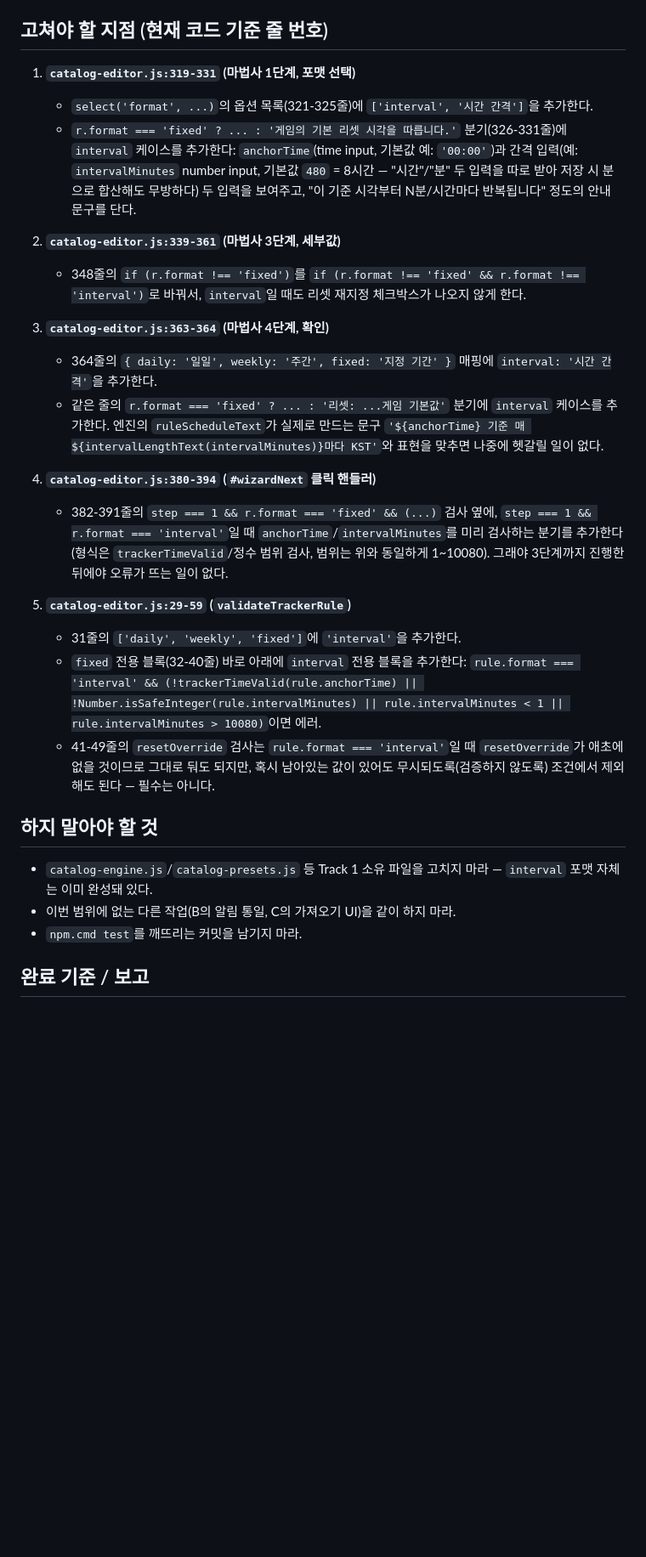
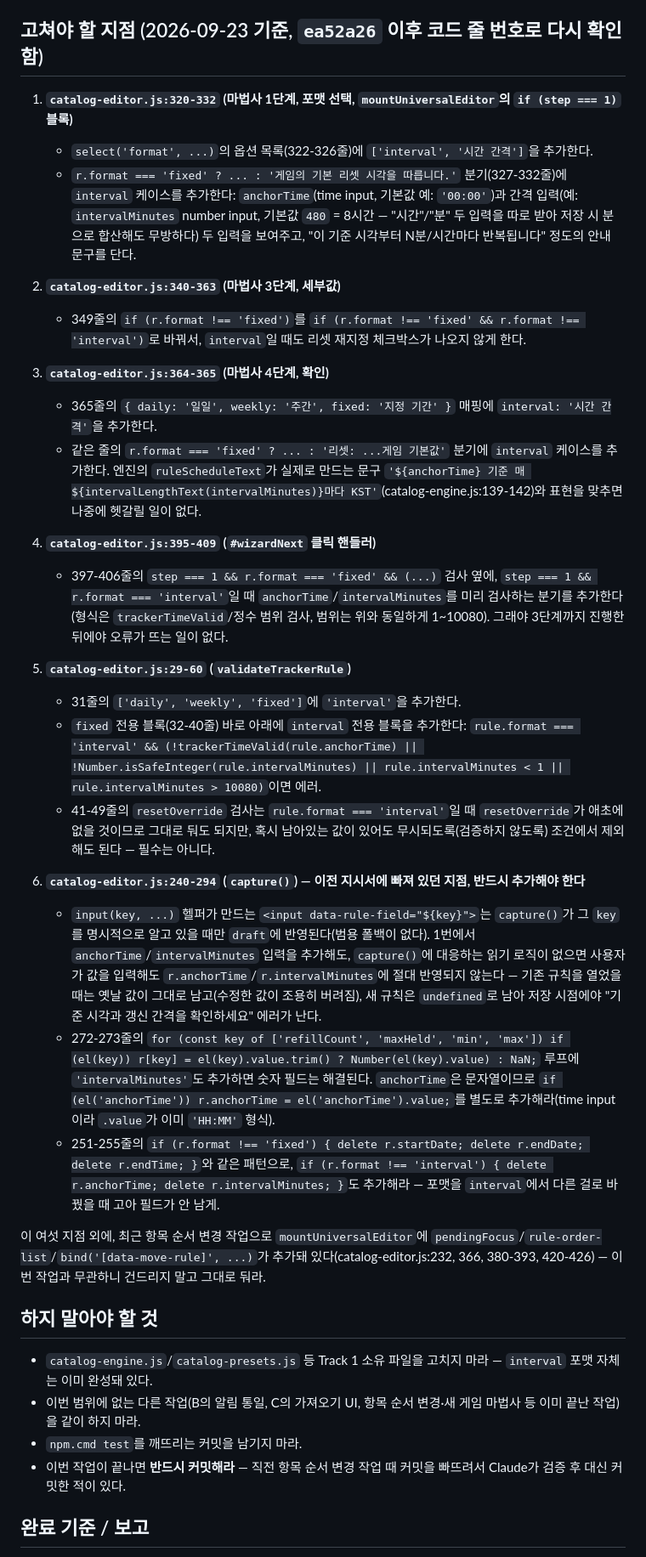
Before and after one commit to ffghn67892-droid/C.G.M, a Markdown page: GPT_TASK_BRIEF_STAGE_D.md, the part around one of its changes. Shown at 85% size. Rendered like a GitHub page; blank space fills up the shorter version.

Commit message:
Re-issue task brief: Stage D editor UI (interval format) was never implemented
User reported: "the interval refresh-cadence feature was supposedly implemented but
there's no button or UI to configure it." Verified directly - catalog-engine.js fully
supports format:'interval' (anchorTime + intervalMinutes, validated, tested), but
catalog-editor.js has zero references to "interval" anywhere. The original
GPT_TASK_BRIEF_STAGE_D.md was written and committed, but the user immediately
reprioritized to the settings-dialog redesign, and the Stage D UI brief was never
picked back up through settings redesign -> card visibility -> focus fix -> item
reorder/new-game wizard. validateTrackerRule's format whitelist (daily/weekly/fixed)
actively rejects 'interval', so it was never reachable even by accident.

Refreshed the brief in place: corrected every line reference against the current file
(post item-reorder commit ea52a26), and added a missing fix point the original brief
never covered - capture() has no generic field fallback, so without also teaching it
to read anchorTime/intervalMinutes, typed values would be silently discarded even
after the render/validation pieces were added. Also added a completion check for
opening the existing interval-format presets (Snap, Pokemon Pocket, Duel Links) through
the editor for the first time, since nothing has ever exercised that path.

Documentation only - no application code changed. catalog-editor.js is Track 2-owned.

Co-Authored-By: Claude Sonnet 5 <noreply@anthropic.com>

```diff
--- a/GPT_TASK_BRIEF_STAGE_D.md
+++ b/GPT_TASK_BRIEF_STAGE_D.md
@@ -14,32 +16,40 @@
 - 나머지(슬롯 갱신 수/최대 보유 수, 게이지 범위/마일스톤)는 `daily`/`weekly`와 완전히 같은 필드·같은 검증이다 — 세부값 단계 자체는 바뀌지 않는다.
 - 화면 표시 문구는 엔진의 `ruleScheduleText`/`intervalLengthText`가 만드는 형태를 참고해라: 480분 → "8시간", 30분 → "30분", 90분 → "1시간 30분". UI 입력은 "시간"과 "분"을 따로 받든 분 하나로 받든 자유지만, 편집기에서 계산한 값을 최종적으로 `intervalMinutes`(정수, 분 단위)로 저장해야 한다.
 
-## 고쳐야 할 지점 (현재 코드 기준 줄 번호)
+## 고쳐야 할 지점 (2026-09-23 기준, `ea52a26` 이후 코드 줄 번호로 다시 확인함)
 
-1. **`catalog-editor.js:319-331` (마법사 1단계, 포맷 선택)**
-   - `select('format', ...)`의 옵션 목록(321-325줄)에 `['interval', '시간 간격']`을 추가한다.
-   - `r.format === 'fixed' ? ... : '게임의 기본 리셋 시각을 따릅니다.'` 분기(326-331줄)에 `interval` 케이스를 추가한다: `anchorTime`(time input, 기본값 예: `'00:00'`)과 간격 입력(예: `intervalMinutes` number input, 기본값 `480` = 8시간 — "시간"/"분" 두 입력을 따로 받아 저장 시 분으로 합산해도 무방하다) 두 입력을 보여주고, "이 기준 시각부터 N분/시간마다 반복됩니다" 정도의 안내 문구를 단다.
+1. **`catalog-editor.js:320-332` (마법사 1단계, 포맷 선택, `mountUniversalEditor`의 `if (step === 1)` 블록)**
+   - `select('format', ...)`의 옵션 목록(322-326줄)에 `['interval', '시간 간격']`을 추가한다.
+   - `r.format === 'fixed' ? ... : '게임의 기본 리셋 시각을 따릅니다.'` 분기(327-332줄)에 `interval` 케이스를 추가한다: `anchorTime`(time input, 기본값 예: `'00:00'`)과 간격 입력(예: `intervalMinutes` number input, 기본값 `480` = 8시간 — "시간"/"분" 두 입력을 따로 받아 저장 시 분으로 합산해도 무방하다) 두 입력을 보여주고, "이 기준 시각부터 N분/시간마다 반복됩니다" 정도의 안내 문구를 단다.
 
-2. **`catalog-editor.js:339-361` (마법사 3단계, 세부값)**
-   - 348줄의 `if (r.format !== 'fixed')`를 `if (r.format !== 'fixed' && r.format !== 'interval')`로 바꿔서, `interval`일 때도 리셋 재지정 체크박스가 나오지 않게 한다.
+2. **`catalog-editor.js:340-363` (마법사 3단계, 세부값)**
+   - 349줄의 `if (r.format !== 'fixed')`를 `if (r.format !== 'fixed' && r.format !== 'interval')`로 바꿔서, `interval`일 때도 리셋 재지정 체크박스가 나오지 않게 한다.
 
-3. **`catalog-editor.js:363-364` (마법사 4단계, 확인)**
-   - 364줄의 `{ daily: '일일', weekly: '주간', fixed: '지정 기간' }` 매핑에 `interval: '시간 간격'`을 추가한다.
-   - 같은 줄의 `r.format === 'fixed' ? ... : '리셋: ...게임 기본값'` 분기에 `interval` 케이스를 추가한다. 엔진의 `ruleScheduleText`가 실제로 만드는 문구 `'${anchorTime} 기준 매 ${intervalLengthText(intervalMinutes)}마다 KST'`와 표현을 맞추면 나중에 헷갈릴 일이 없다.
+3. **`catalog-editor.js:364-365` (마법사 4단계, 확인)**
+   - 365줄의 `{ daily: '일일', weekly: '주간', fixed: '지정 기간' }` 매핑에 `interval: '시간 간격'`을 추가한다.
+   - 같은 줄의 `r.format === 'fixed' ? ... : '리셋: ...게임 기본값'` 분기에 `interval` 케이스를 추가한다. 엔진의 `ruleScheduleText`가 실제로 만드는 문구 `'${anchorTime} 기준 매 ${intervalLengthText(intervalMinutes)}마다 KST'`(catalog-engine.js:139-142)와 표현을 맞추면 나중에 헷갈릴 일이 없다.
 
-4. **`catalog-editor.js:380-394` (`#wizardNext` 클릭 핸들러)**
-   - 382-391줄의 `step === 1 && r.format === 'fixed' && (...)` 검사 옆에, `step === 1 && r.format === 'interval'`일 때 `anchorTime`/`intervalMinutes`를 미리 검사하는 분기를 추가한다(형식은 `trackerTimeValid`/정수 범위 검사, 범위는 위와 동일하게 1~10080). 그래야 3단계까지 진행한 뒤에야 오류가 뜨는 일이 없다.
+4. **`catalog-editor.js:395-409` (`#wizardNext` 클릭 핸들러)**
+   - 397-406줄의 `step === 1 && r.format === 'fixed' && (...)` 검사 옆에, `step === 1 && r.format === 'interval'`일 때 `anchorTime`/`intervalMinutes`를 미리 검사하는 분기를 추가한다(형식은 `trackerTimeValid`/정수 범위 검사, 범위는 위와 동일하게 1~10080). 그래야 3단계까지 진행한 뒤에야 오류가 뜨는 일이 없다.
 
-5. **`catalog-editor.js:29-59` (`validateTrackerRule`)**
+5. **`catalog-editor.js:29-60` (`validateTrackerRule`)**
    - 31줄의 `['daily', 'weekly', 'fixed']`에 `'interval'`을 추가한다.
    - `fixed` 전용 블록(32-40줄) 바로 아래에 `interval` 전용 블록을 추가한다: `rule.format === 'interval' && (!trackerTimeValid(rule.anchorTime) || !Number.isSafeInteger(rule.intervalMinutes) || rule.intervalMinutes < 1 || rule.intervalMinutes > 10080)`이면 에러.
    - 41-49줄의 `resetOverride` 검사는 `rule.format === 'interval'`일 때 `resetOverride`가 애초에 없을 것이므로 그대로 둬도 되지만, 혹시 남아있는 값이 있어도 무시되도록(검증하지 않도록) 조건에서 제외해도 된다 — 필수는 아니다.
 
+6. **`catalog-editor.js:240-294` (`capture()`) — 이전 지시서에 빠져 있던 지점, 반드시 추가해야 한다**
+   - `input(key, ...)` 헬퍼가 만드는 `<input data-rule-field="${key}">`는 `capture()`가 그 `key`를 명시적으로 알고 있을 때만 `draft`에 반영된다(범용 폴백이 없다). 1번에서 `anchorTime`/`intervalMinutes` 입력을 추가해도, `capture()`에 대응하는 읽기 로직이 없으면 사용자가 값을 입력해도 `r.anchorTime`/`r.intervalMinutes`에 절대 반영되지 않는다 — 기존 규칙을 열었을 때는 옛날 값이 그대로 남고(수정한 값이 조용히 버려짐), 새 규칙은 `undefined`로 남아 저장 시점에야 "기준 시각과 갱신 간격을 확인하세요" 에러가 난다.
+   - 272-273줄의 `for (const key of ['refillCount', 'maxHeld', 'min', 'max']) if (el(key)) r[key] = el(key).value.trim() ? Number(el(key).value) : NaN;` 루프에 `'intervalMinutes'`도 추가하면 숫자 필드는 해결된다. `anchorTime`은 문자열이므로 `if (el('anchorTime')) r.anchorTime = el('anchorTime').value;`를 별도로 추가해라(time input이라 `.value`가 이미 `'HH:MM'` 형식).
+   - 251-255줄의 `if (r.format !== 'fixed') { delete r.startDate; delete r.endDate; delete r.endTime; }`와 같은 패턴으로, `if (r.format !== 'interval') { delete r.anchorTime; delete r.intervalMinutes; }`도 추가해라 — 포맷을 `interval`에서 다른 걸로 바꿨을 때 고아 필드가 안 남게.
+
+이 여섯 지점 외에, 최근 항목 순서 변경 작업으로 `mountUniversalEditor`에 `pendingFocus`/`rule-order-list`/`bind('[data-move-rule]', ...)`가 추가돼 있다(catalog-editor.js:232, 366, 380-393, 420-426) — 이번 작업과 무관하니 건드리지 말고 그대로 둬라.
+
 ## 하지 말아야 할 것
 
 - `catalog-engine.js`/`catalog-presets.js` 등 Track 1 소유 파일을 고치지 마라 — `interval` 포맷 자체는 이미 완성돼 있다.
-- 이번 범위에 없는 다른 작업(B의 알림 통일, C의 가져오기 UI)을 같이 하지 마라.
+- 이번 범위에 없는 다른 작업(B의 알림 통일, C의 가져오기 UI, 항목 순서 변경·새 게임 마법사 등 이미 끝난 작업)을 같이 하지 마라.
 - `npm.cmd test`를 깨뜨리는 커밋을 남기지 마라.
+- 이번 작업이 끝나면 **반드시 커밋해라** — 직전 항목 순서 변경 작업 때 커밋을 빠뜨려서 Claude가 검증 후 대신 커밋한 적이 있다.
 
 ## 완료 기준 / 보고
 
```
Also changed, not shown: other parts of GPT_TASK_BRIEF_STAGE_D.md (+4 -1 lines).
